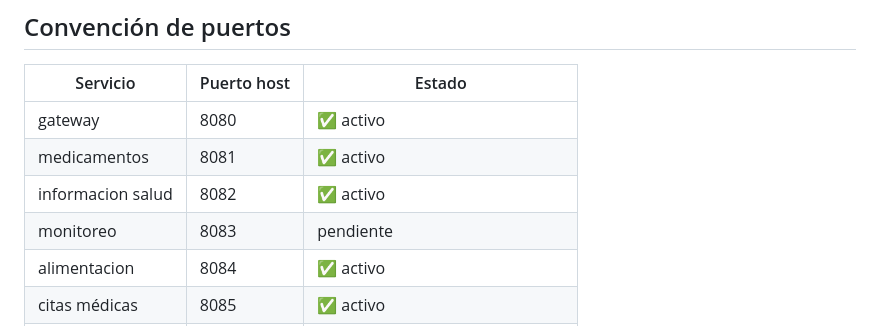
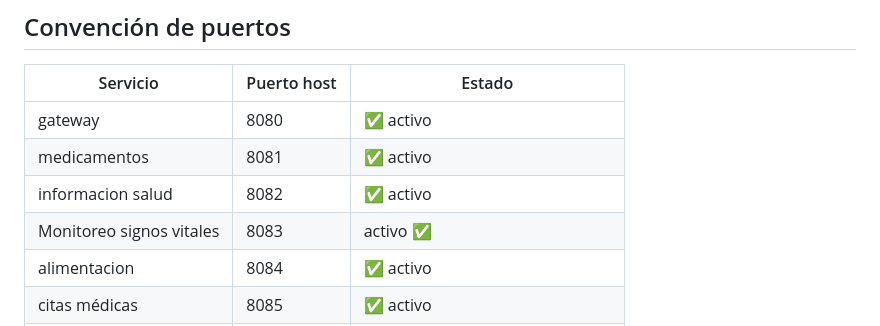
Before and after one commit to Yukii034/APP-WEB-II-CASA-ABIERTA, a Markdown page: README.md, the part around the change. GitHub-like rendering.

```diff
--- a/README.md
+++ b/README.md
@@ -89,7 +89,7 @@ Esto levanta todos los servicios definidos en `docker-compose.yml`. El gateway q
 | gateway       | 8080        | ✅ activo |
 | medicamentos  | 8081        | ✅ activo |
 | informacion salud    | 8082        | ✅ activo |
-| monitoreo     | 8083        | pendiente |
+| Monitoreo signos vitales     | 8083        | activo ✅ |
 | alimentacion   | 8084        | ✅ activo |
 | citas médicas | 8085        | ✅ activo |
 | ...           | 808X        | agregar aquí al sumar un servicio |
```
